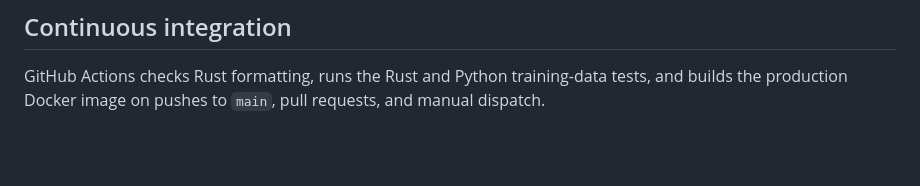
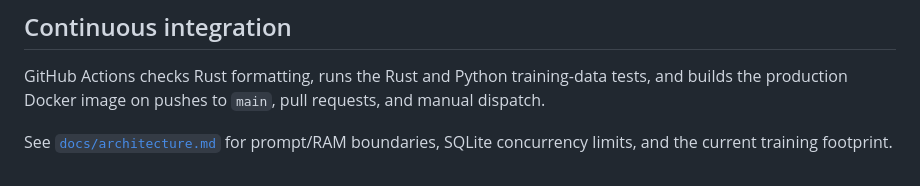
Before and after one commit to rceniza/cenere-ai, a Markdown page: README.md, the part around the change. Drawn GitHub-style; blank space fills up the shorter version.

Commit message:
docs: explain resource and SQLite limits

```diff
--- a/README.md
+++ b/README.md
@@ -129,3 +129,5 @@ While coding, save durable project facts with `cenere remember`. Save an answer
 ## Continuous integration
 
 GitHub Actions checks Rust formatting, runs the Rust and Python training-data tests, and builds the production Docker image on pushes to `main`, pull requests, and manual dispatch.
+
+See [`docs/architecture.md`](docs/architecture.md) for prompt/RAM boundaries, SQLite concurrency limits, and the current training footprint.
```
Also changed, not shown: docs/architecture.md (added, +24 -0 lines).
